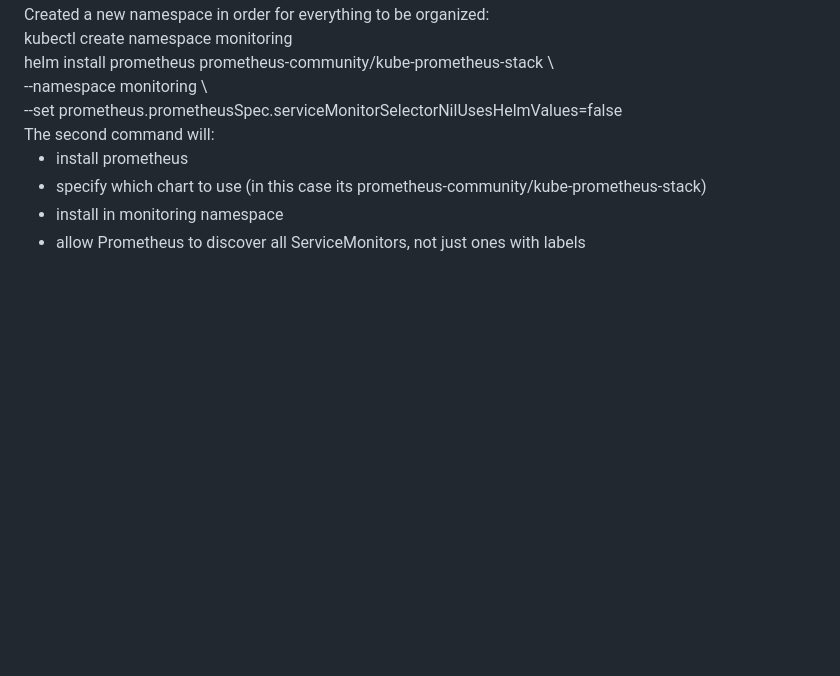
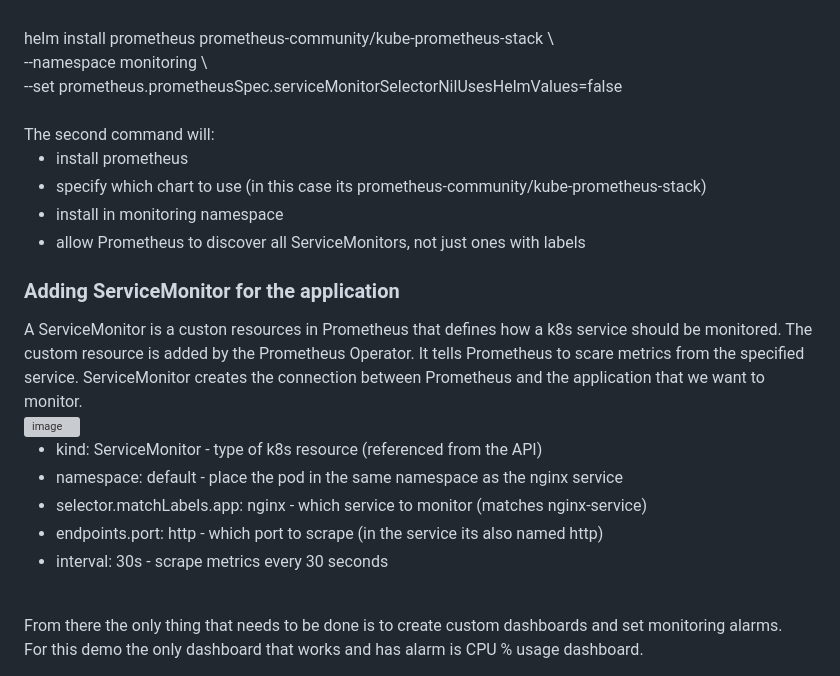
Before and after one commit to ahristov1/argocd-gitops, a Markdown page: README.md, the part around one of its changes. GitHub-like rendering; blank space fills up the shorter version; grey boxes are pictures that could not be loaded.

Commit message:
Enhance README with ServiceMonitor setup instructions
Updated README to include instructions for creating a ServiceMonitor and additional details about Prometheus installation.

```diff
--- a/README.md
+++ b/README.md
@@ -114,4 +117,19 @@ The second command will:
   <li>install in monitoring namespace</li>
   <li>allow Prometheus to discover all ServiceMonitors, not just ones with labels</li>
 </ul>
+<h3>Adding ServiceMonitor for the application</h3>
+A ServiceMonitor is a custon resources in Prometheus that defines how a k8s service should be monitored. The custom resource is added by the Prometheus Operator. It tells Prometheus to scare metrics from the specified service. ServiceMonitor creates the connection between Prometheus and the application that we want to monitor.
 <br>
+<img width="1086" height="612" alt="image" src="https://github.com/user-attachments/assets/5f5e878e-6e16-44af-baef-c063d5222e7f" />
+<br>
+<ul>
+  <li>kind: ServiceMonitor - type of k8s resource (referenced from the API)</li>
+  <li>namespace: default - place the pod in the same namespace as the nginx service</li>
+  <li>selector.matchLabels.app: nginx - which service to monitor (matches nginx-service)</li>
+  <li>endpoints.port: http - which port to scrape (in the service its also named http)</li>
+  <li>interval: 30s - scrape metrics every 30 seconds</li>
+</ul>
+<br>
+From there the only thing that needs to be done is to create custom dashboards and set monitoring alarms.
+<br>
+For this demo the only dashboard that works and has alarm is CPU % usage dashboard.
```
Also changed, not shown: other parts of README.md (+3 -0 lines).
